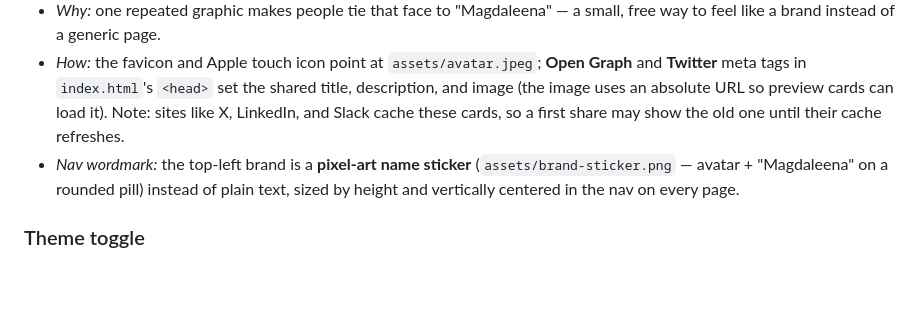
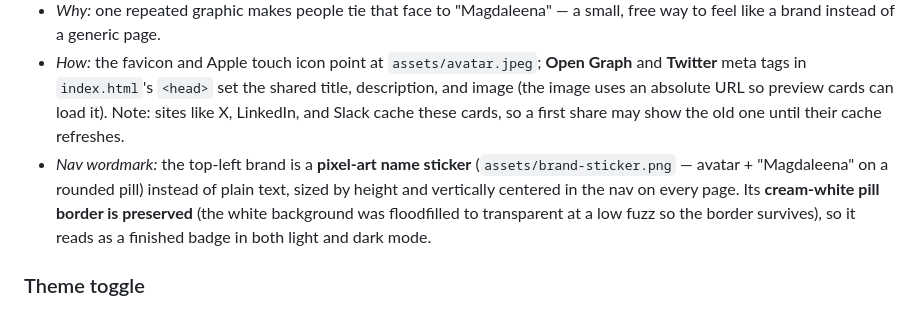
Before and after one commit to rmagdaleena2508-01/Magworks, a Markdown page: README.md, the part around the change. Drawn GitHub-style; blank space fills up the shorter version.

Commit message:
docs: note sticker keeps its cream-white border
Co-Authored-By: Claude Opus 4.8 <noreply@anthropic.com>

```diff
--- a/README.md
+++ b/README.md
@@ -52,7 +52,7 @@ The portfolio started as a plain static page. Over the course of development it
 - *What:* the site is titled **"Magdaleena, a builder with high agency"** (the text you see on the browser tab), and the **avatar illustration is reused as the recognizable mark**: it is the **favicon** (the little icon in the browser tab and in bookmarks) on all three pages, and it is the image on the **link-preview card** when the site is shared.
 - *Why:* one repeated graphic makes people tie that face to "Magdaleena" — a small, free way to feel like a brand instead of a generic page.
 - *How:* the favicon and Apple touch icon point at `assets/avatar.jpeg`; **Open Graph** and **Twitter** meta tags in `index.html`'s `<head>` set the shared title, description, and image (the image uses an absolute URL so preview cards can load it). Note: sites like X, LinkedIn, and Slack cache these cards, so a first share may show the old one until their cache refreshes.
-- *Nav wordmark:* the top-left brand is a **pixel-art name sticker** (`assets/brand-sticker.png` — avatar + "Magdaleena" on a rounded pill) instead of plain text, sized by height and vertically centered in the nav on every page.
+- *Nav wordmark:* the top-left brand is a **pixel-art name sticker** (`assets/brand-sticker.png` — avatar + "Magdaleena" on a rounded pill) instead of plain text, sized by height and vertically centered in the nav on every page. Its **cream-white pill border is preserved** (the white background was floodfilled to transparent at a low fuzz so the border survives), so it reads as a finished badge in both light and dark mode.
 
 ### Theme toggle
 - Rebuilt the light/dark toggle to use the **View Transitions API** for a smooth single-corner circular reveal that fills the page (GPU-composited, no latency), with a sun/moon icon morph. *Why:* the plain instant flip felt abrupt; the reveal is smooth and works across all pages. Falls back to an instant toggle where unsupported or when reduced-motion is set. The site **always opens in dark mode** by default.
```
